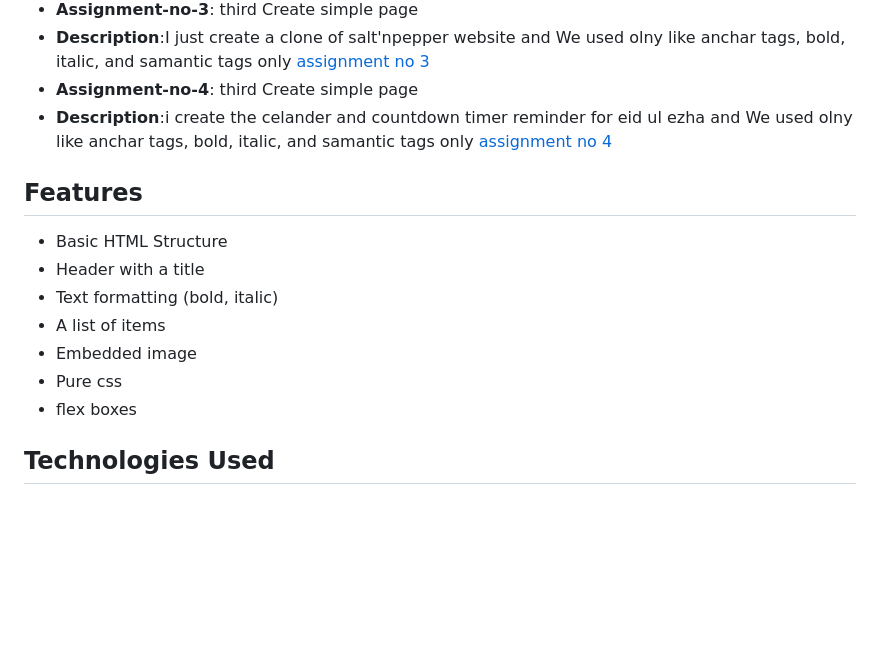
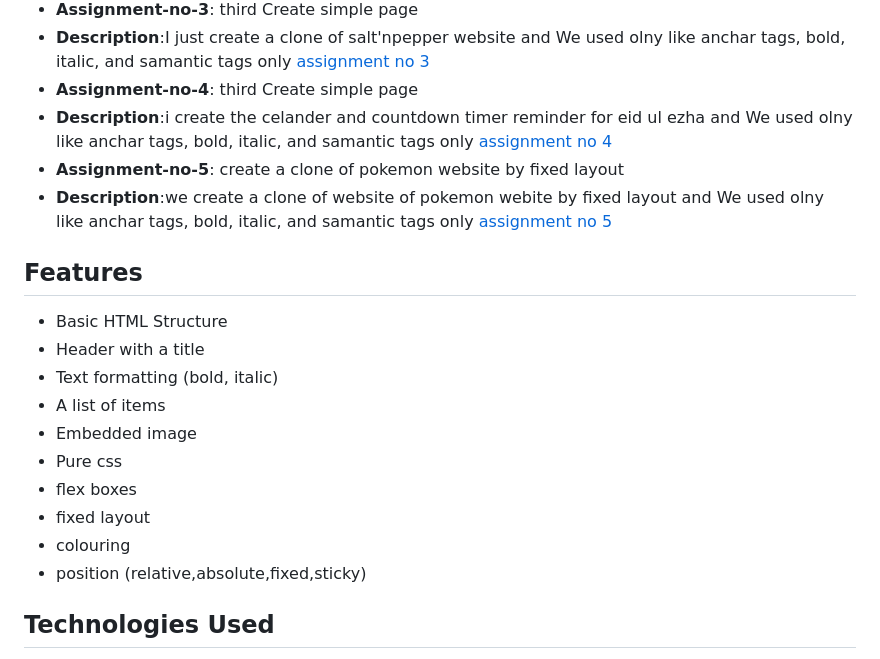
Before and after one commit to muhammadsadoon/saylani-web-and-app-development, a Markdown page: README.md, the part around the change. Drawn GitHub-style; blank space fills up the shorter version.

```diff
--- a/README.md
+++ b/README.md
@@ -41,6 +41,8 @@ Welcome to my HTML assignment! In this project, I explored the basic structure o
 - **Description**:I just create a clone of salt'npepper website and We used olny like anchar tags, bold, italic, and samantic tags only [assignment no 3](https://github.com/muhammadsadoon/saylani-web-and-app-development/tree/main/css_no_3)
 - **Assignment-no-4**: third Create simple page
 - **Description**:i create the celander and countdown timer reminder for eid ul ezha and We used olny like anchar tags, bold, italic, and samantic tags only [assignment no 4](https://github.com/muhammadsadoon/saylani-web-and-app-development/tree/main/css_no_4)
+- **Assignment-no-5**: create a clone of pokemon website by fixed layout
+- **Description**:we create a clone of website of pokemon webite by fixed layout and We used olny like anchar tags, bold, italic, and samantic tags only [assignment no 5](https://github.com/muhammadsadoon/saylani-web-and-app-development/tree/main/css_no_5)
 
 ## Features
 
@@ -51,6 +53,9 @@ Welcome to my HTML assignment! In this project, I explored the basic structure o
 - Embedded image
 - Pure css
 - flex boxes
+- fixed layout
+- colouring
+- position (relative,absolute,fixed,sticky)
 
 ## Technologies Used
 
```
